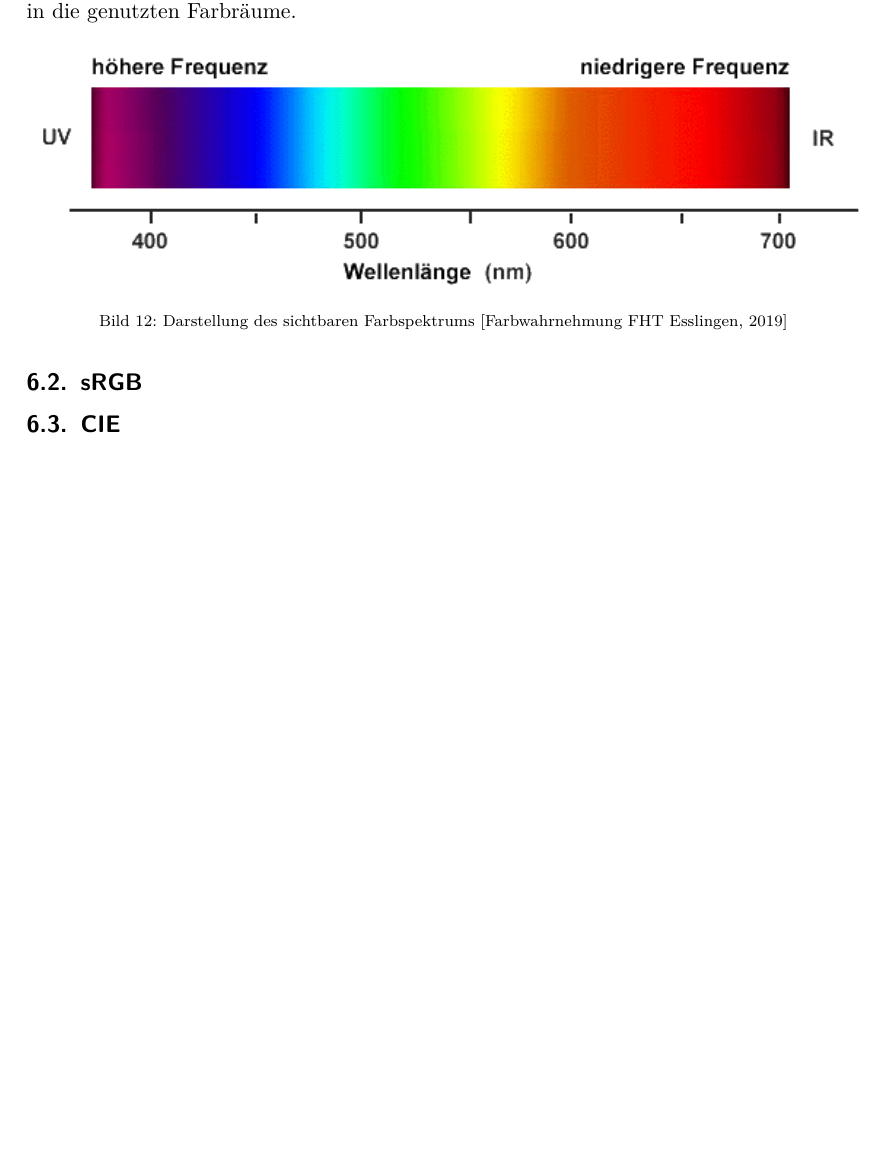
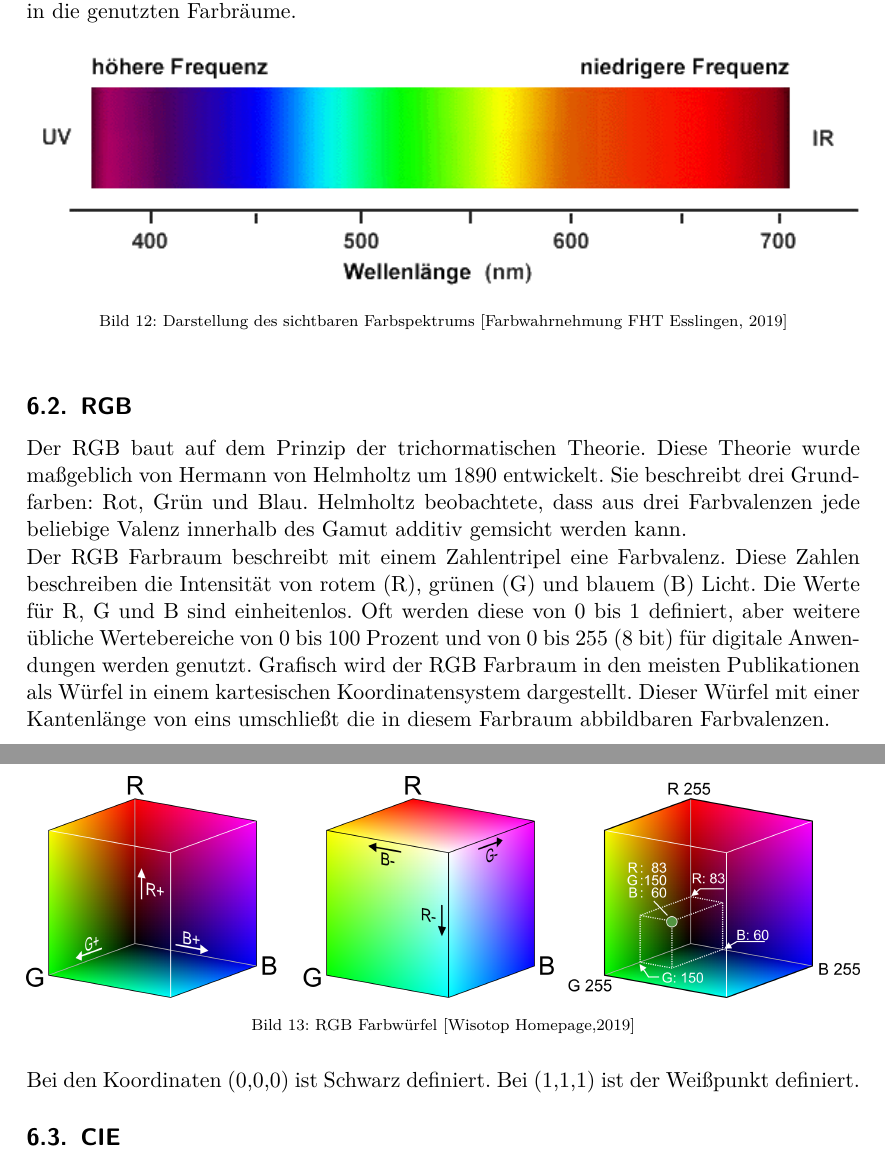
Before and after one commit to oliverdotbecker/spectralDemo, a LaTeX thesis (thesis/theDoc.TeX): part of page 18 of 49 before the commit and two parts of pages 18 and 19 of 51 after it, the two joined at a grey line, cut so that both start at the same text, the shorter picture padded with empty space. Compiled offline with pdfLaTeX.

Commit message:
Stuff about RGB and spell checking

```diff
--- a/thesis/theDoc.TeX
+++ b/thesis/theDoc.TeX
@@ -497,7 +497,22 @@ in dieser Arbeit das Farbspektrum die Referenz für die weiteren Berechnungen in
     \includegraphics[width=\textwidth]{images/farbspektrum.png}
     \caption{Darstellung des sichtbaren Farbspektrums \cite{fhtEsslignen}}
 \end{figure}
-\subsection{sRGB}
+\noindent
+\subsection{RGB}
+Der RGB baut auf dem Prinzip der trichormatischen Theorie. Diese Theorie wurde maßgeblich von Hermann von Helmholtz um 1890 entwickelt. Sie
+beschreibt drei Grundfarben: Rot, Grün und Blau. Helmholtz beobachtete, dass aus drei Farbvalenzen jede beliebige Valenz innerhalb des Gamut
+additiv gemsicht werden kann.\\
+Der RGB Farbraum beschreibt mit einem Zahlentripel eine Farbvalenz. Diese Zahlen beschreiben die Intensität von rotem (R), grünen (G) und
+blauem (B) Licht. Die Werte für R, G und B sind einheitenlos. Oft werden diese von 0 bis 1 definiert, aber weitere übliche Wertebereiche
+von 0 bis 100 Prozent und von 0 bis 255 (8 bit) für digitale Anwendungen werden genutzt.
+Grafisch wird der RGB Farbraum in den meisten Publikationen als Würfel in einem kartesischen Koordinatensystem dargestellt. Dieser Würfel
+mit einer Kantenlänge von eins umschließt die in diesem Farbraum abbildbaren Farbvalenzen.
+\begin{figure}[H]
+    \includegraphics[width=\textwidth]{images/rgb_color_cube.png}
+    \caption{RGB Farbwürfel \cite{wisotopRGB}}
+\end{figure}
+\noindent
+Bei den Koordinaten (0,0,0) ist Schwarz definiert. Bei (1,1,1) ist der Weißpunkt definiert.
 \subsection{CIE} \label{section_CIE}
 \subsubsection{CIE 1931}
 \subsubsection{CIE 1976}
```
Also changed, not shown: thesis/images/rgb_color_cube.png (added), thesis/theDoc.TeX (21 more changed lines).
